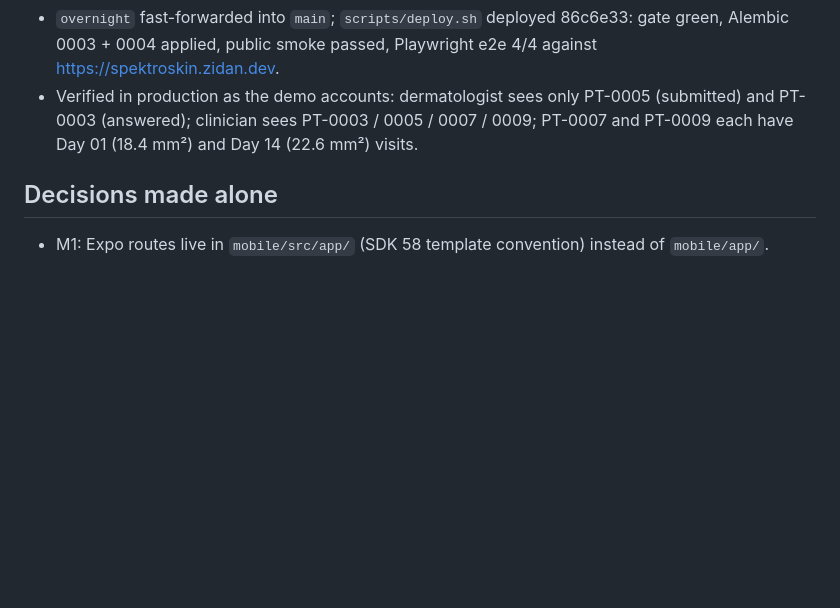
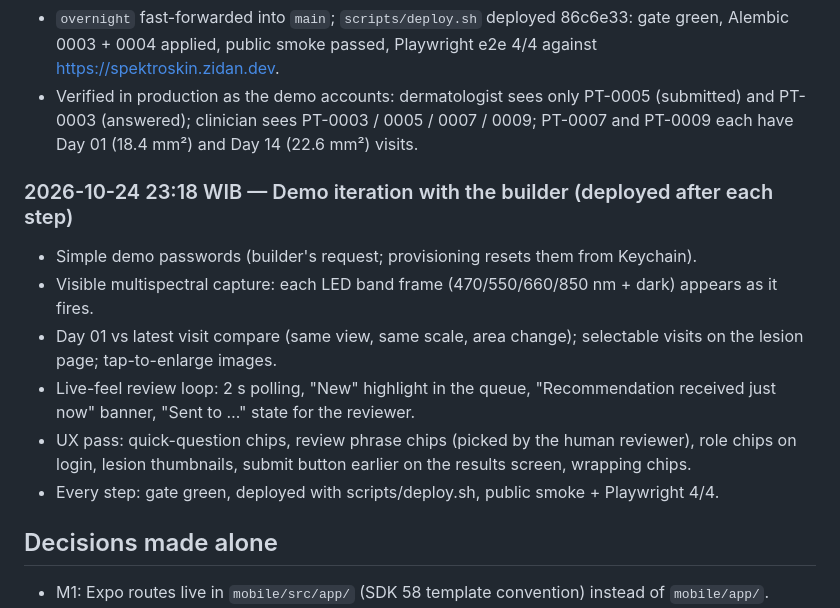
Before and after one commit to lan666as/spektroskin-proto, a Markdown page: BUILD_LOG.md, the part around the change. GitHub-like rendering; blank space fills up the shorter version.

Commit message:
BUILD_LOG: demo iteration
Co-Authored-By: Claude Opus 5.5 <noreply@anthropic.com>

```diff
--- a/BUILD_LOG.md
+++ b/BUILD_LOG.md
@@ -110,6 +110,17 @@ Timestamped record of what was built during GENOHACK (Sat 24 – Sun 25 Oct 2026
   PT-0003 (answered); clinician sees PT-0003 / 0005 / 0007 / 0009; PT-0007 and PT-0009 each have
   Day 01 (18.4 mm²) and Day 14 (22.6 mm²) visits.
 
+### 2026-10-24 23:18 WIB — Demo iteration with the builder (deployed after each step)
+- Simple demo passwords (builder's request; provisioning resets them from Keychain).
+- Visible multispectral capture: each LED band frame (470/550/660/850 nm + dark) appears as it fires.
+- Day 01 vs latest visit compare (same view, same scale, area change); selectable visits on the
+  lesion page; tap-to-enlarge images.
+- Live-feel review loop: 2 s polling, "New" highlight in the queue, "Recommendation received just
+  now" banner, "Sent to …" state for the reviewer.
+- UX pass: quick-question chips, review phrase chips (picked by the human reviewer), role chips on
+  login, lesion thumbnails, submit button earlier on the results screen, wrapping chips.
+- Every step: gate green, deployed with scripts/deploy.sh, public smoke + Playwright 4/4.
+
 ## Decisions made alone
 - M1: Expo routes live in `mobile/src/app/` (SDK 58 template convention) instead of `mobile/app/`.
 - M1: web export uses `web.output: "single"` (SPA) so Caddy can serve deep links via `try_files`.
```
